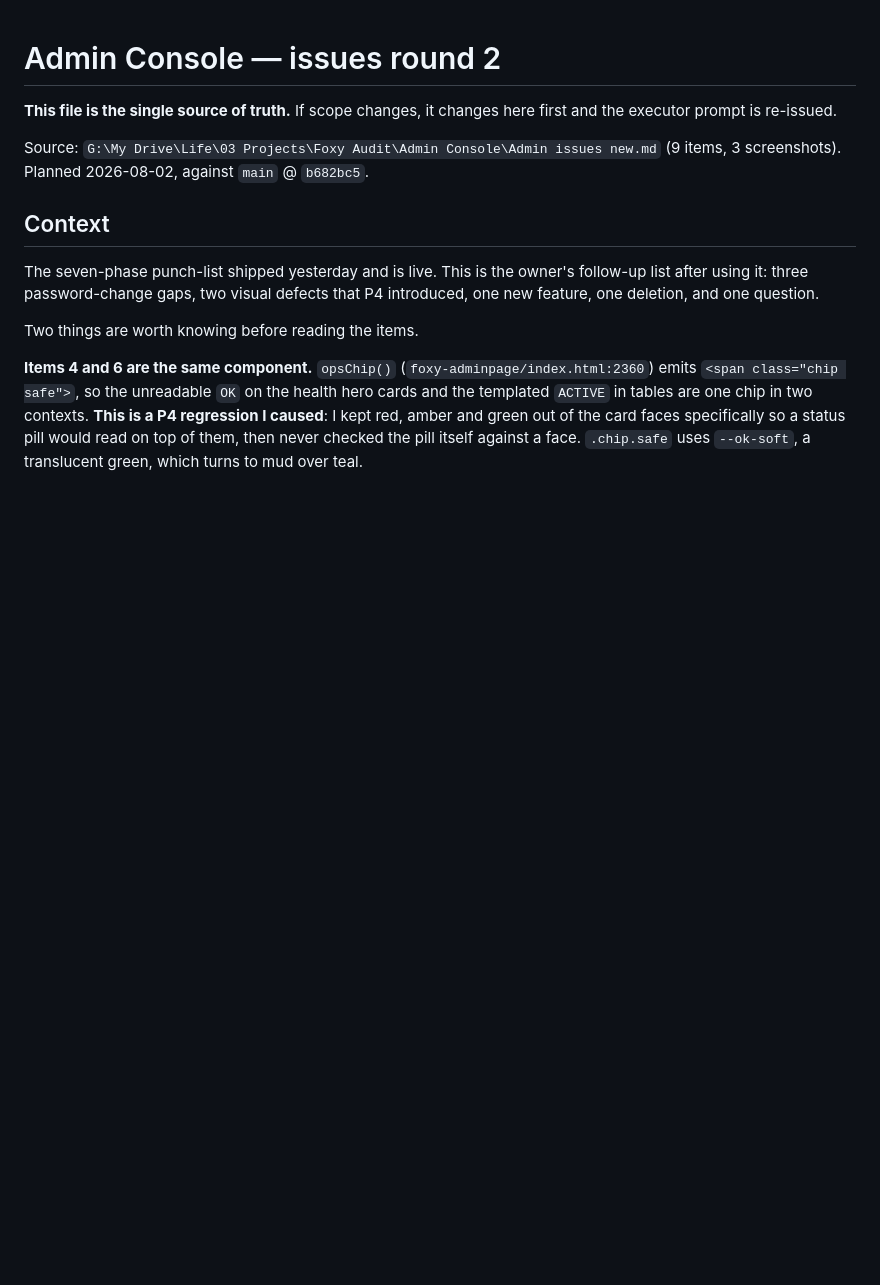
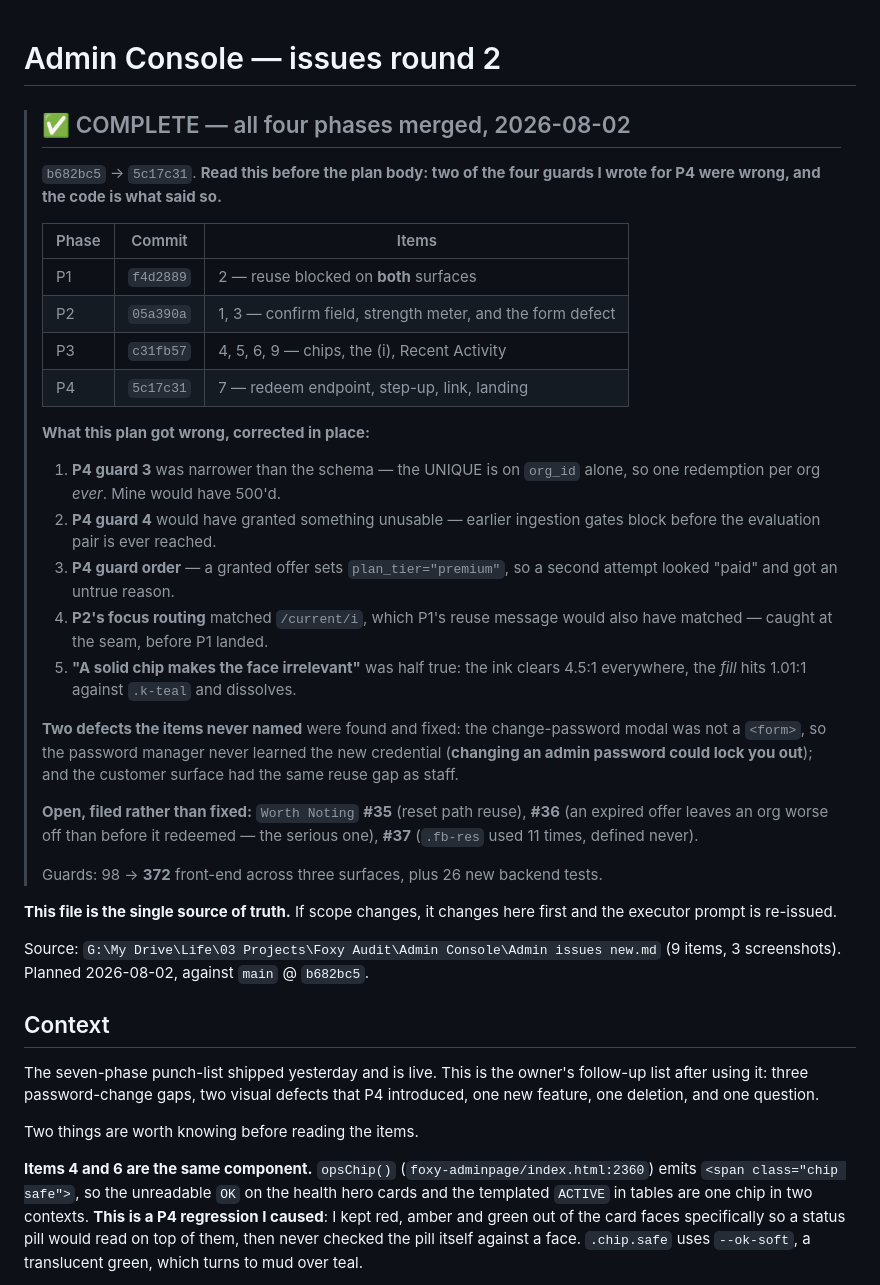
Before and after one commit to fatimaatta-09/Foxy-Audit, a Markdown page: docs/done/admin-issues-round2.md, the part around one of its changes. Rendered like a GitHub page; blank space fills up the shorter version.

```diff
--- a/docs/plans/admin-issues-round2.md
+++ b/docs/done/admin-issues-round2.md
@@ -1,4 +1,40 @@
 # Admin Console — issues round 2
+
+> ## ✅ COMPLETE — all four phases merged, 2026-08-02
+>
+> `b682bc5` → `5c17c31`. **Read this before the plan body: two of the four guards
+> I wrote for P4 were wrong, and the code is what said so.**
+>
+> | Phase | Commit | Items |
+> |---|---|---|
+> | P1 | `f4d2889` | 2 — reuse blocked on **both** surfaces |
+> | P2 | `05a390a` | 1, 3 — confirm field, strength meter, and the form defect |
+> | P3 | `c31fb57` | 4, 5, 6, 9 — chips, the (i), Recent Activity |
+> | P4 | `5c17c31` | 7 — redeem endpoint, step-up, link, landing |
+>
+> **What this plan got wrong, corrected in place:**
+> 1. **P4 guard 3** was narrower than the schema — the UNIQUE is on `org_id`
+>    alone, so one redemption per org *ever*. Mine would have 500'd.
+> 2. **P4 guard 4** would have granted something unusable — earlier ingestion
+>    gates block before the evaluation pair is ever reached.
+> 3. **P4 guard order** — a granted offer sets `plan_tier="premium"`, so a second
+>    attempt looked "paid" and got an untrue reason.
+> 4. **P2's focus routing** matched `/current/i`, which P1's reuse message would
+>    also have matched — caught at the seam, before P1 landed.
+> 5. **"A solid chip makes the face irrelevant"** was half true: the ink clears
+>    4.5:1 everywhere, the *fill* hits 1.01:1 against `.k-teal` and dissolves.
+>
+> **Two defects the items never named** were found and fixed: the change-password
+> modal was not a `<form>`, so the password manager never learned the new
+> credential (**changing an admin password could lock you out**); and the customer
+> surface had the same reuse gap as staff.
+>
+> **Open, filed rather than fixed:** `Worth Noting` **#35** (reset path reuse),
+> **#36** (an expired offer leaves an org worse off than before it redeemed —
+> the serious one), **#37** (`.fb-res` used 11 times, defined never).
+>
+> Guards: 98 → **372** front-end across three surfaces, plus 26 new backend tests.
+
 
 **This file is the single source of truth.** If scope changes, it changes here
 first and the executor prompt is re-issued.
```
Also changed, not shown: other parts of docs/done/admin-issues-round2.md (+40 -2 lines).
